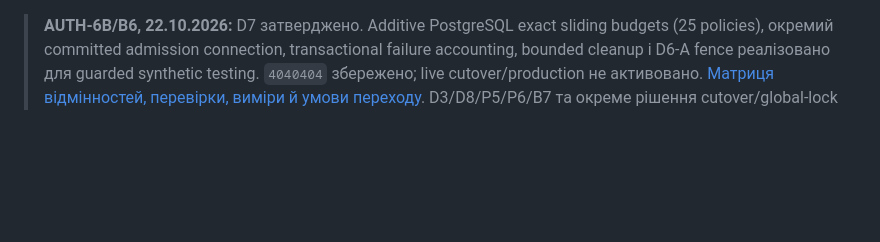
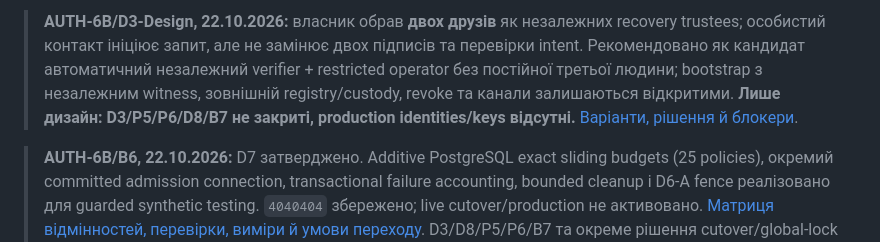
Before and after one commit to ValtonUA/telmanfit, a Markdown page: docs/project-status.md, the part around the change. GitHub-like rendering; blank space fills up the shorter version.

Commit message:
docs(auth): propose D3 two-trustee operational recovery design

```diff
--- a/docs/project-status.md
+++ b/docs/project-status.md
@@ -1,3 +1,5 @@
+> **AUTH-6B/D3-Design, 22.10.2026:** власник обрав **двох друзів** як незалежних recovery trustees; особистий контакт ініціює запит, але не замінює двох підписів та перевірки intent. Рекомендовано як кандидат автоматичний незалежний verifier + restricted operator без постійної третьої людини; bootstrap з незалежним witness, зовнішній registry/custody, revoke та канали залишаються відкритими. **Лише дизайн: D3/P5/P6/D8/B7 не закриті, production identities/keys відсутні.** [Варіанти, рішення й блокери](auth6-d3-design.md).
+
 > **AUTH-6B/B6, 22.10.2026:** D7 затверджено. Additive PostgreSQL exact sliding
 > budgets (25 policies), окремий committed admission connection, transactional
 > failure accounting, bounded cleanup і D6-A fence реалізовано для guarded synthetic
```
Also changed, not shown: docs/auth6-d3-design.md (added, +85 -0 lines), docs/roadmap.md (+2 -0 lines).
